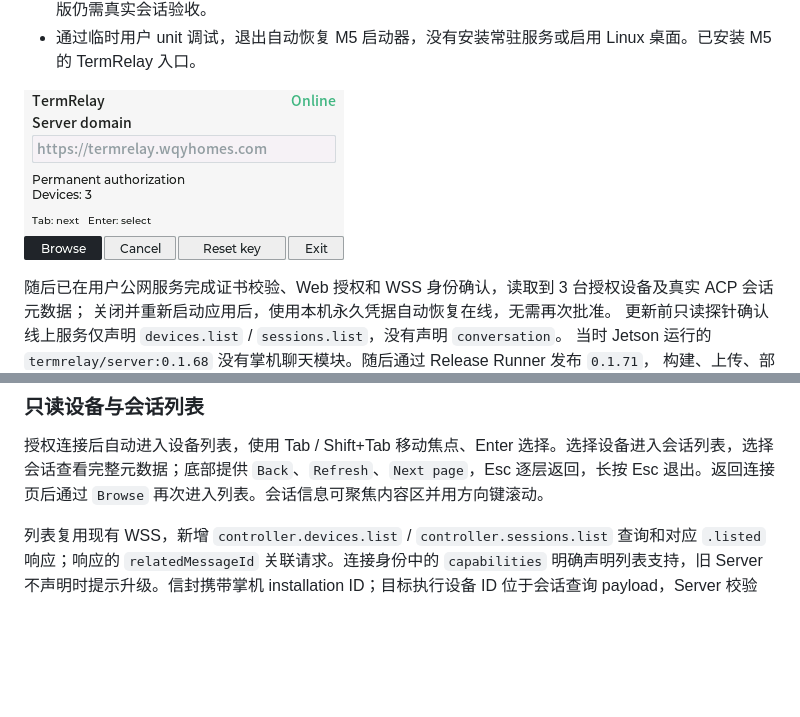
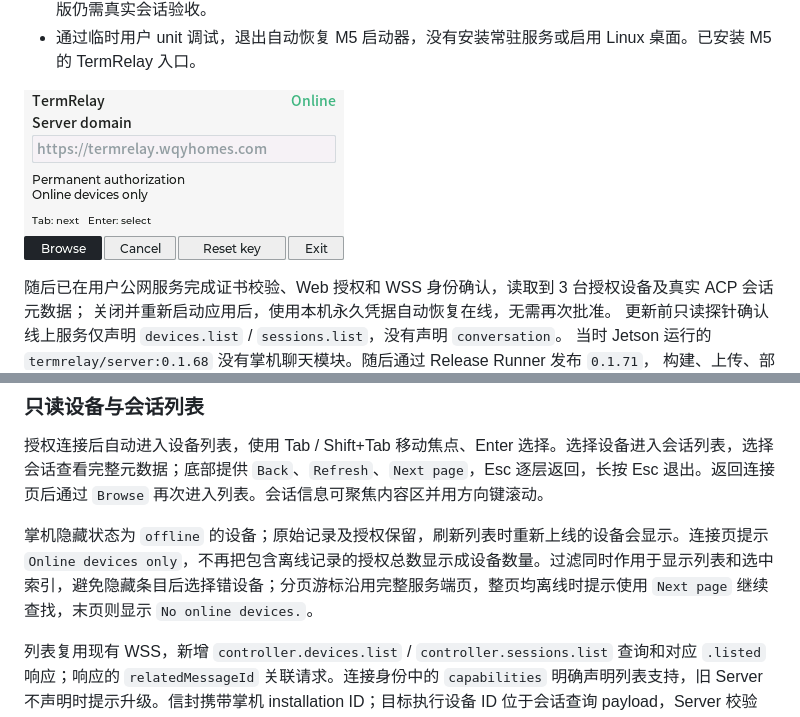
Before and after one commit to wangweijia/TermRelay, a Markdown page: apps/cardputerzero/README.md, 2 parts joined by grey strips. Rendered like a GitHub page; pictures changed too: docs/images/cardputerzero-authorization.png; blank space fills up the shorter version.

Commit message:
fix(cardputerzero): hide offline devices in handheld browser

```diff
--- a/apps/cardputerzero/README.md
+++ b/apps/cardputerzero/README.md
@@ -301,6 +301,8 @@ Tab / Shift+Tab 顺序切换，跳过锁定域名和不可用按钮，Enter 执
 
 授权连接后自动进入设备列表，使用 Tab / Shift+Tab 移动焦点、Enter 选择。选择设备进入会话列表，选择会话查看完整元数据；底部提供 `Back`、`Refresh`、`Next page`，Esc 逐层返回，长按 Esc 退出。返回连接页后通过 `Browse` 再次进入列表。会话信息可聚焦内容区并用方向键滚动。
 
+掌机隐藏状态为 `offline` 的设备；原始记录及授权保留，刷新列表时重新上线的设备会显示。连接页提示 `Online devices only`，不再把包含离线记录的授权总数显示成设备数量。过滤同时作用于显示列表和选中索引，避免隐藏条目后选择错设备；分页游标沿用完整服务端页，整页均离线时提示使用 `Next page` 继续查找，末页则显示 `No online devices.`。
+
 列表复用现有 WSS，新增 `controller.devices.list` / `controller.sessions.list` 查询和对应 `.listed` 响应；响应的 `relatedMessageId` 关联请求。连接身份中的 `capabilities` 明确声明列表支持，旧 Server 不声明时提示升级。信封携带掌机 installation ID；目标执行设备 ID 位于会话查询 payload，Server 校验 `sessions.read` 和设备授权。
 
 每页最多 20 条，按不可变 ID 升序，以最后一项 ID 为下一页游标；名称和状态更新不会改变分页顺序。翻页期间新出现且 ID 早于游标的会话需通过 `Refresh` 从首页查看，列表并非冻结快照。Server 在数据库中按设备过滤并排除软删除会话。当前没有上一页历史栈，`Refresh` 返回首页。
```
Also changed, not shown: 1 other file.
